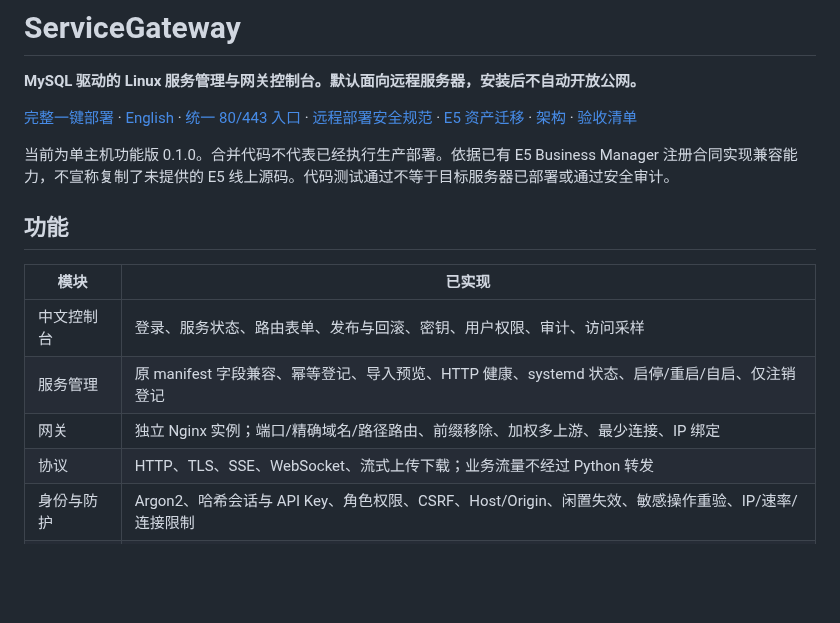
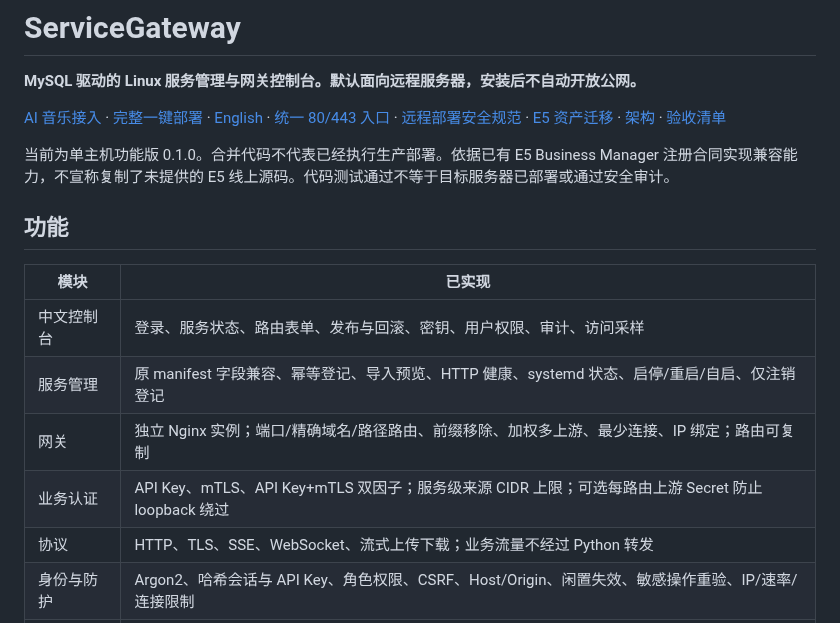
Before and after one commit to rffanlab/servicegateway, a Markdown page: README.md, the part around the change. Drawn GitHub-style; blank space fills up the shorter version.

Commit message:
docs: link reviewed AI music integration

```diff
--- a/README.md
+++ b/README.md
@@ -2,7 +2,7 @@
 
 **MySQL 驱动的 Linux 服务管理与网关控制台。默认面向远程服务器，安装后不自动开放公网。**
 
-[完整一键部署](docs/FULL-DEPLOYMENT.md) · [English](README.en.md) · [统一 80/443 入口](docs/UNIFIED-INGRESS.md) · [远程部署安全规范](docs/REMOTE-SECURITY.md) · [E5 资产迁移](docs/E5-DEPLOYMENT.md) · [架构](docs/ARCHITECTURE.md) · [验收清单](docs/ACCEPTANCE.md)
+[AI 音乐接入](docs/AI-MUSIC-INTEGRATION.md) · [完整一键部署](docs/FULL-DEPLOYMENT.md) · [English](README.en.md) · [统一 80/443 入口](docs/UNIFIED-INGRESS.md) · [远程部署安全规范](docs/REMOTE-SECURITY.md) · [E5 资产迁移](docs/E5-DEPLOYMENT.md) · [架构](docs/ARCHITECTURE.md) · [验收清单](docs/ACCEPTANCE.md)
 
 当前为单主机功能版 0.1.0。合并代码不代表已经执行生产部署。依据已有 E5 Business Manager 注册合同实现兼容能力，不宣称复制了未提供的 E5 线上源码。代码测试通过不等于目标服务器已部署或通过安全审计。
 
@@ -12,7 +12,8 @@
 |---|---|
 | 中文控制台 | 登录、服务状态、路由表单、发布与回滚、密钥、用户权限、审计、访问采样 |
 | 服务管理 | 原 manifest 字段兼容、幂等登记、导入预览、HTTP 健康、systemd 状态、启停/重启/自启、仅注销登记 |
-| 网关 | 独立 Nginx 实例；端口/精确域名/路径路由、前缀移除、加权多上游、最少连接、IP 绑定 |
+| 网关 | 独立 Nginx 实例；端口/精确域名/路径路由、前缀移除、加权多上游、最少连接、IP 绑定；路由可复制 |
+| 业务认证 | API Key、mTLS、API Key+mTLS 双因子；服务级来源 CIDR 上限；可选每路由上游 Secret 防止 loopback 绕过 |
 | 协议 | HTTP、TLS、SSE、WebSocket、流式上传下载；业务流量不经过 Python 转发 |
 | 身份与防护 | Argon2、哈希会话与 API Key、角色权限、CSRF、Host/Origin、闲置失效、敏感操作重验、IP/速率/连接限制 |
 | 发布 | 草稿版本与摘要检查、白名单复验、nginx -t、原子写入、独立发布 generation、落盘中断恢复、历史快照回滚 |
```
